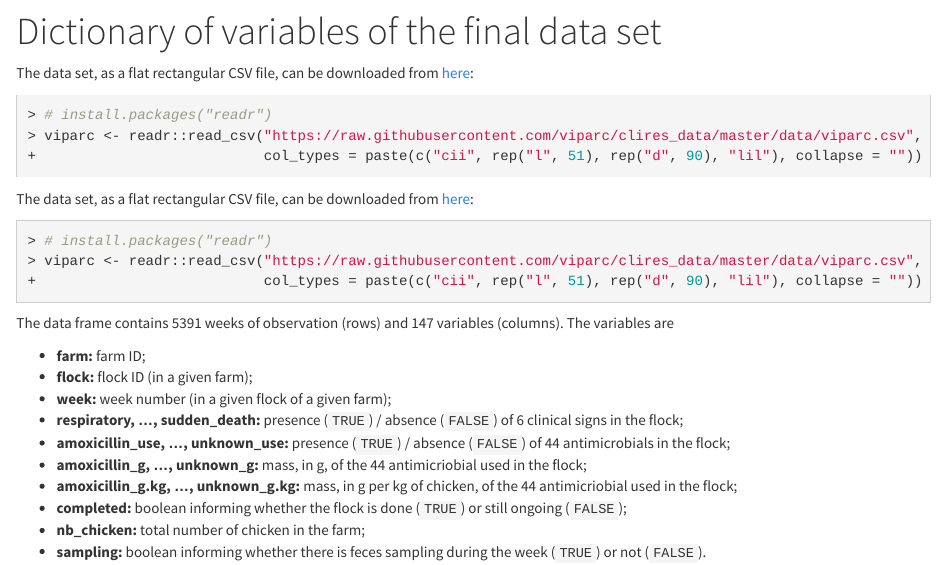
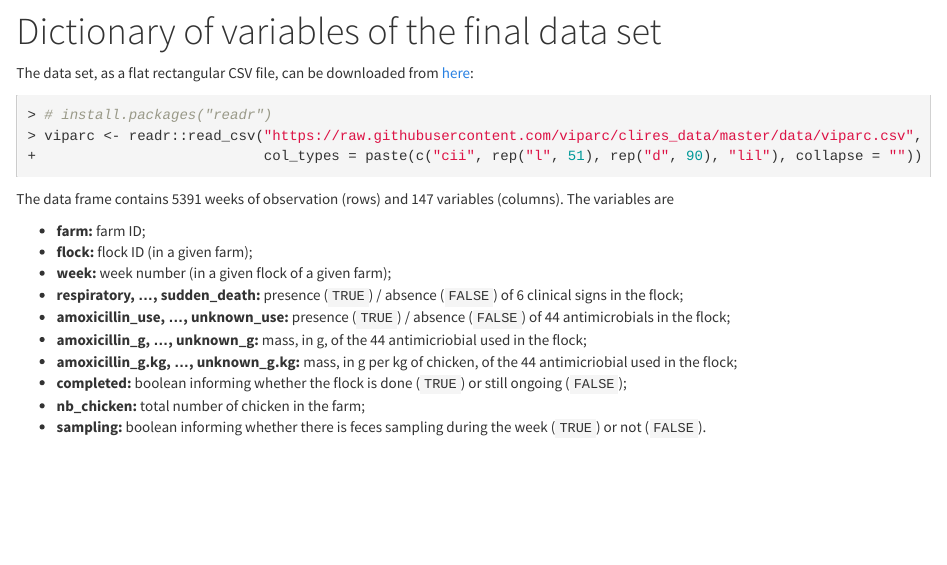
Before and after one commit to viparc/clires_data, an R Markdown document (index.Rmd): the page in a window 1100 px wide, from 60 px down. The pictures show the output file index.html that the author committed with the source, opened offline; library style sheets and scripts come from the installed R packages.

Commit message:
Correct index

````diff
--- a/index.Rmd
+++ b/index.Rmd
@@ -30,15 +30,6 @@ options(width = 250)
 The data set, as a flat rectangular CSV file, can be downloaded from
 [here](https://raw.githubusercontent.com/viparc/clires_data/master/data/viparc.csv):
 
-```{r eval = FALSE}
-# install.packages("readr")
-viparc <- readr::read_csv("https://raw.githubusercontent.com/viparc/clires_data/master/data/viparc.csv",
-                          col_types = paste(c("cii", rep("l", 51), rep("d", 90), "lil"), collapse = ""))
-```
-
-The data set, as a flat rectangular CSV file, can be downloaded from
-[here](https://raw.githubusercontent.com/viparc/clires_data/master/data/viparc.csv):
-
 ```{r}
 # install.packages("readr")
 viparc <- readr::read_csv("https://raw.githubusercontent.com/viparc/clires_data/master/data/viparc.csv",
````
Also changed, not shown: index.html.
